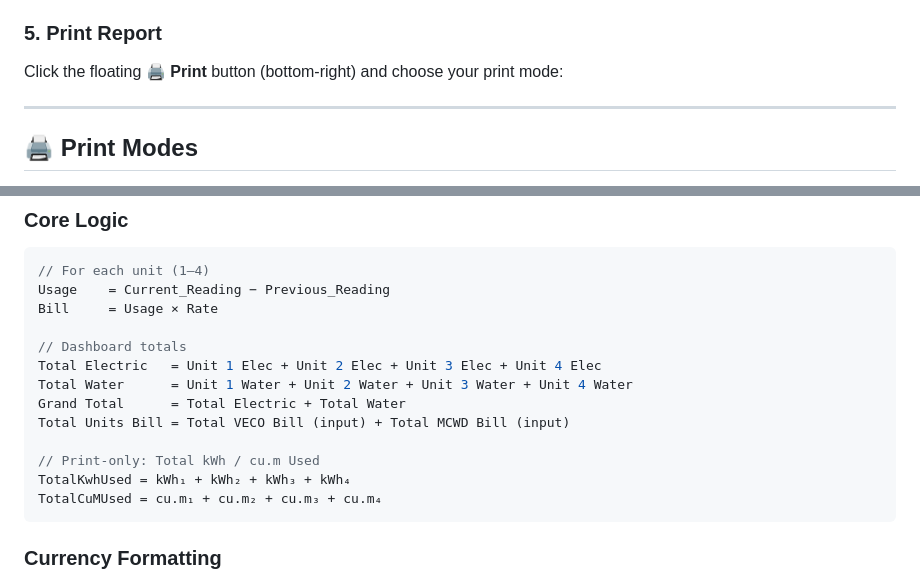
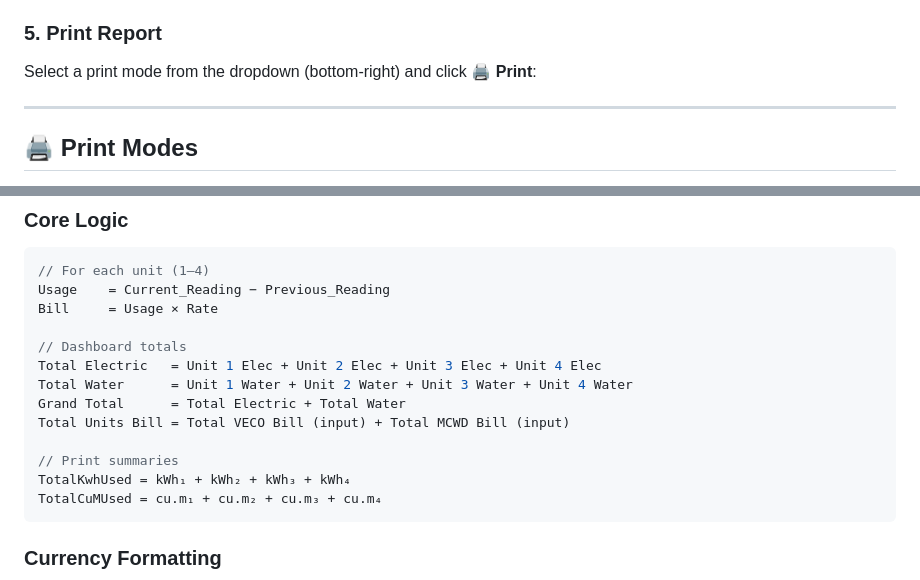
Before and after one commit to Stephen-Semense/Billing-System, a Markdown page: README.md, 2 parts joined by grey strips. Drawn GitHub-style.

````diff
--- a/README.md
+++ b/README.md
@@ -89,7 +89,7 @@ python -m http.server 8000
 - Consolidated table of all 4 units with per-unit and grand totals
 
 ### 5. Print Report
-Click the floating **🖨️ Print** button (bottom-right) and choose your print mode:
+Select a print mode from the dropdown (bottom-right) and click **🖨️ Print**:
 
 ---
 
@@ -201,7 +199,7 @@ Total Water      = Unit 1 Water + Unit 2 Water + Unit 3 Water + Unit 4 Water
 Grand Total      = Total Electric + Total Water
 Total Units Bill = Total VECO Bill (input) + Total MCWD Bill (input)
 
-// Print-only: Total kWh / cu.m Used
+// Print summaries
 TotalKwhUsed = kWh₁ + kWh₂ + kWh₃ + kWh₄
 TotalCuMUsed = cu.m₁ + cu.m₂ + cu.m₃ + cu.m₄
 ```
````
Also changed, not shown: other parts of README.md (+6 -8 lines).
